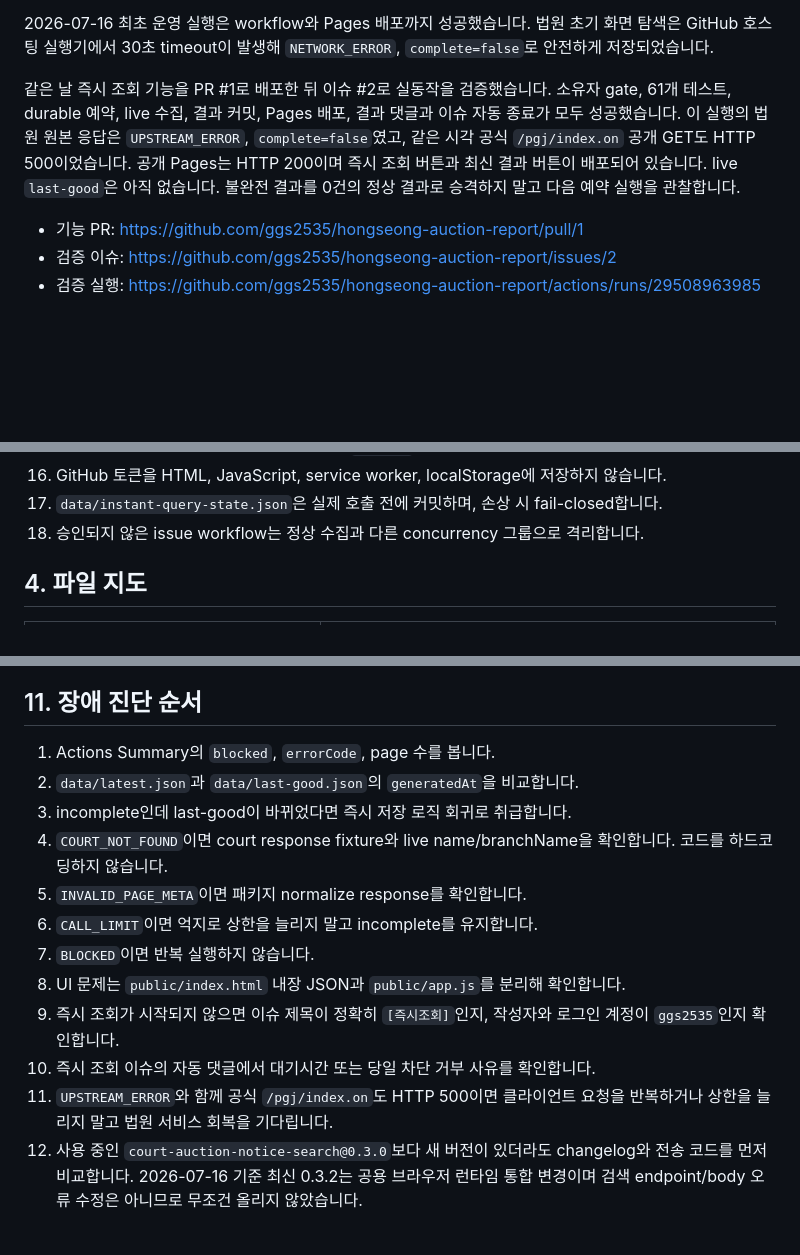
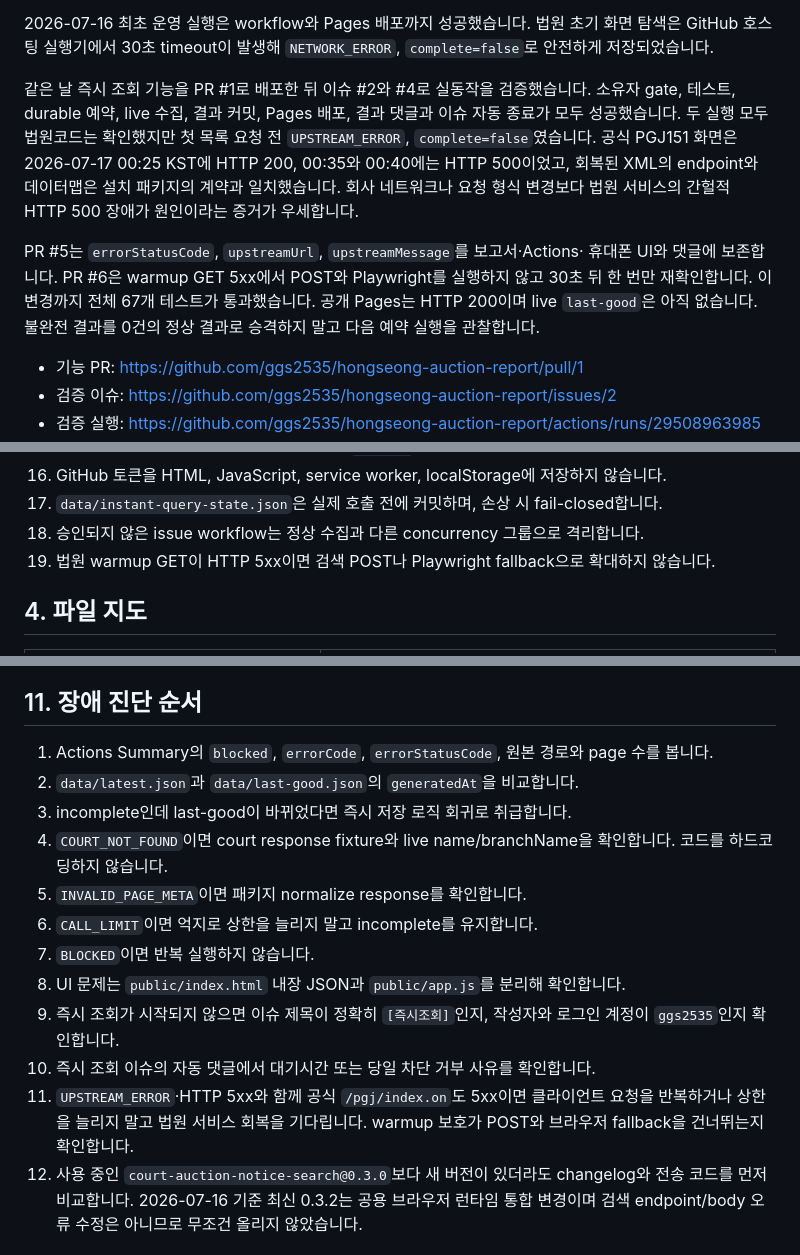
Before and after one commit to ggs2535/hongseong-auction-report, a Markdown page: docs/maintenance-handoff.md, 3 parts joined by grey strips. Rendered like a GitHub page; blank space fills up the shorter version.

```diff
--- a/docs/maintenance-handoff.md
+++ b/docs/maintenance-handoff.md
@@ -20,13 +20,19 @@
 탐색은 GitHub 호스팅 실행기에서 30초 timeout이 발생해 `NETWORK_ERROR`,
 `complete=false`로 안전하게 저장되었습니다.
 
-같은 날 즉시 조회 기능을 PR #1로 배포한 뒤 이슈 #2로 실동작을 검증했습니다. 소유자
-gate, 61개 테스트, durable 예약, live 수집, 결과 커밋, Pages 배포, 결과 댓글과
-이슈 자동 종료가 모두 성공했습니다. 이 실행의 법원 원본 응답은
-`UPSTREAM_ERROR`, `complete=false`였고, 같은 시각 공식 `/pgj/index.on` 공개 GET도
-HTTP 500이었습니다. 공개 Pages는 HTTP 200이며 즉시 조회 버튼과 최신 결과 버튼이
-배포되어 있습니다. live `last-good`은 아직 없습니다. 불완전 결과를 0건의 정상
-결과로 승격하지 말고 다음 예약 실행을 관찰합니다.
+같은 날 즉시 조회 기능을 PR #1로 배포한 뒤 이슈 #2와 #4로 실동작을 검증했습니다.
+소유자 gate, 테스트, durable 예약, live 수집, 결과 커밋, Pages 배포, 결과 댓글과
+이슈 자동 종료가 모두 성공했습니다. 두 실행 모두 법원코드는 확인했지만 첫 목록
+요청 전 `UPSTREAM_ERROR`, `complete=false`였습니다. 공식 PGJ151 화면은
+2026-07-17 00:25 KST에 HTTP 200, 00:35와 00:40에는 HTTP 500이었고, 회복된 XML의
+endpoint와 데이터맵은 설치 패키지의 계약과 일치했습니다. 회사 네트워크나 요청
+형식 변경보다 법원 서비스의 간헐적 HTTP 500 장애가 원인이라는 증거가 우세합니다.
+
+PR #5는 `errorStatusCode`, `upstreamUrl`, `upstreamMessage`를 보고서·Actions·
+휴대폰 UI와 댓글에 보존합니다. PR #6은 warmup GET 5xx에서 POST와 Playwright를
+실행하지 않고 30초 뒤 한 번만 재확인합니다. 이 변경까지 전체 67개 테스트가
+통과했습니다. 공개 Pages는 HTTP 200이며 live `last-good`은 아직 없습니다.
+불완전 결과를 0건의 정상 결과로 승격하지 말고 다음 예약 실행을 관찰합니다.
 
 - 기능 PR: <https://github.com/ggs2535/hongseong-auction-report/pull/1>
 - 검증 이슈: <https://github.com/ggs2535/hongseong-auction-report/issues/2>
@@ -70,6 +79,7 @@ HTTP 500이었습니다. 공개 Pages는 HTTP 200이며 즉시 조회 버튼과
 16. GitHub 토큰을 HTML, JavaScript, service worker, localStorage에 저장하지 않습니다.
 17. `data/instant-query-state.json`은 실제 호출 전에 커밋하며, 손상 시 fail-closed합니다.
 18. 승인되지 않은 issue workflow는 정상 수집과 다른 concurrency 그룹으로 격리합니다.
+19. 법원 warmup GET이 HTTP 5xx이면 검색 POST나 Playwright fallback으로 확대하지 않습니다.
 
 ## 4. 파일 지도
 
@@ -213,7 +223,7 @@ Playwright CLI 파일을 위 명령처럼 직접 실행합니다.
 
 ## 11. 장애 진단 순서
 
-1. Actions Summary의 `blocked`, `errorCode`, page 수를 봅니다.
+1. Actions Summary의 `blocked`, `errorCode`, `errorStatusCode`, 원본 경로와 page 수를 봅니다.
 2. `data/latest.json`과 `data/last-good.json`의 `generatedAt`을 비교합니다.
 3. incomplete인데 last-good이 바뀌었다면 즉시 저장 로직 회귀로 취급합니다.
 4. `COURT_NOT_FOUND`이면 court response fixture와 live name/branchName을 확인합니다. 코드를 하드코딩하지 않습니다.
@@ -223,8 +233,9 @@ Playwright CLI 파일을 위 명령처럼 직접 실행합니다.
 8. UI 문제는 `public/index.html` 내장 JSON과 `public/app.js`를 분리해 확인합니다.
 9. 즉시 조회가 시작되지 않으면 이슈 제목이 정확히 `[즉시조회]`인지, 작성자와 로그인 계정이 `ggs2535`인지 확인합니다.
 10. 즉시 조회 이슈의 자동 댓글에서 대기시간 또는 당일 차단 거부 사유를 확인합니다.
-11. `UPSTREAM_ERROR`와 함께 공식 `/pgj/index.on`도 HTTP 500이면 클라이언트 요청을
-    반복하거나 상한을 늘리지 말고 법원 서비스 회복을 기다립니다.
+11. `UPSTREAM_ERROR`·HTTP 5xx와 함께 공식 `/pgj/index.on`도 5xx이면 클라이언트
+    요청을 반복하거나 상한을 늘리지 말고 법원 서비스 회복을 기다립니다. warmup
+    보호가 POST와 브라우저 fallback을 건너뛰는지 확인합니다.
 12. 사용 중인 `court-auction-notice-search@0.3.0`보다 새 버전이 있더라도 changelog와
     전송 코드를 먼저 비교합니다. 2026-07-16 기준 최신 0.3.2는 공용 브라우저 런타임
     통합 변경이며 검색 endpoint/body 오류 수정은 아니므로 무조건 올리지 않았습니다.
```
Also changed, not shown: other parts of docs/maintenance-handoff.md (+4 -1 lines), HANDOFF.md (+19 -8 lines), README.md (+5 -1 lines).
